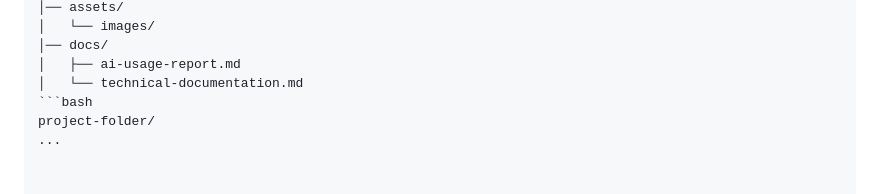
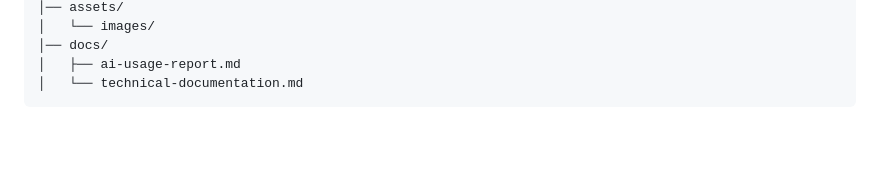
Before and after one commit to sweetGhala/202266180-ghalaabadr-assignment3, a Markdown page: README.md, the part around the change. GitHub-like rendering; blank space fills up the shorter version.

Commit message:
final submission

````diff
--- a/README.md
+++ b/README.md
@@ -169,6 +169,4 @@ project-folder/
 │── docs/
 │   ├── ai-usage-report.md
 │   └── technical-documentation.md
-```bash
-project-folder/
-...
+```
````
